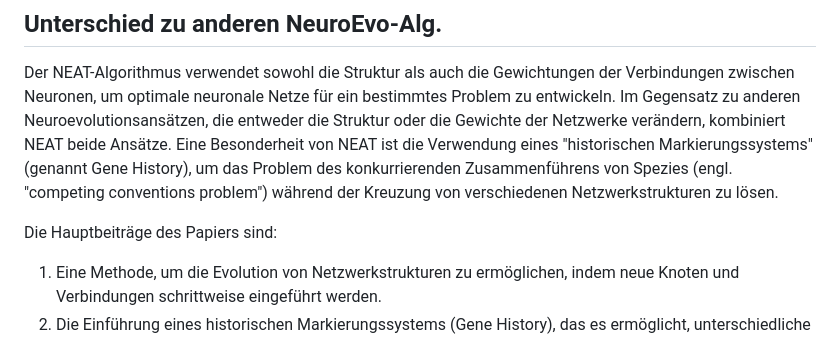
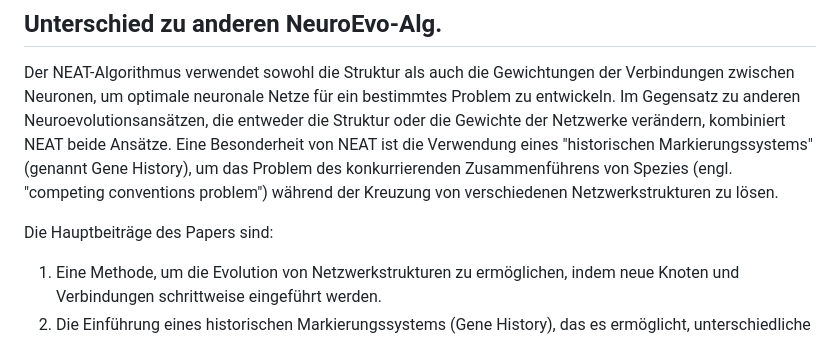
Before and after one commit to Road2Nohand/generativeNN_selfdrivingCar, a Markdown page: README.md, the part around the change. GitHub-like rendering.

```diff
--- a/README.md
+++ b/README.md
@@ -8,7 +8,7 @@ Dieses Projekt ist stark inspiriert von Dr. Radu Mariescu-Istodo und dem offizie
 
 Der NEAT-Algorithmus verwendet sowohl die Struktur als auch die Gewichtungen der Verbindungen zwischen Neuronen, um optimale neuronale Netze für ein bestimmtes Problem zu entwickeln. Im Gegensatz zu anderen Neuroevolutionsansätzen, die entweder die Struktur oder die Gewichte der Netzwerke verändern, kombiniert NEAT beide Ansätze. Eine Besonderheit von NEAT ist die Verwendung eines "historischen Markierungssystems" (genannt Gene History), um das Problem des konkurrierenden Zusammenführens von Spezies (engl. "competing conventions problem") während der Kreuzung von verschiedenen Netzwerkstrukturen zu lösen.
 
-Die Hauptbeiträge des Papiers sind:
+Die Hauptbeiträge des Papers sind:
 
 1. Eine Methode, um die Evolution von Netzwerkstrukturen zu ermöglichen, indem neue Knoten und Verbindungen schrittweise eingeführt werden.
 2. Die Einführung eines historischen Markierungssystems (Gene History), das es ermöglicht, unterschiedliche Netzwerkstrukturen effektiv zu kreuzen, indem es Genomähnlichkeiten aufgrund ihrer historischen Herkunft erkennt.
```
